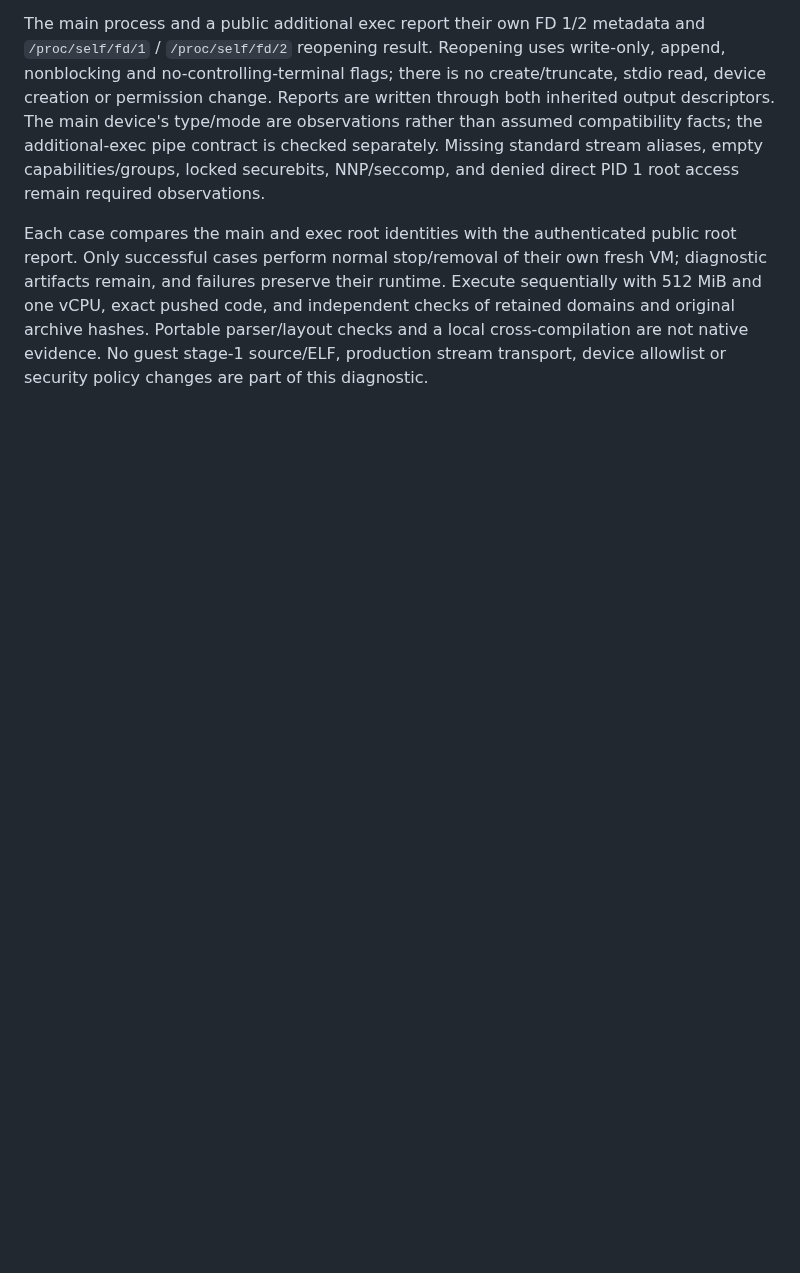
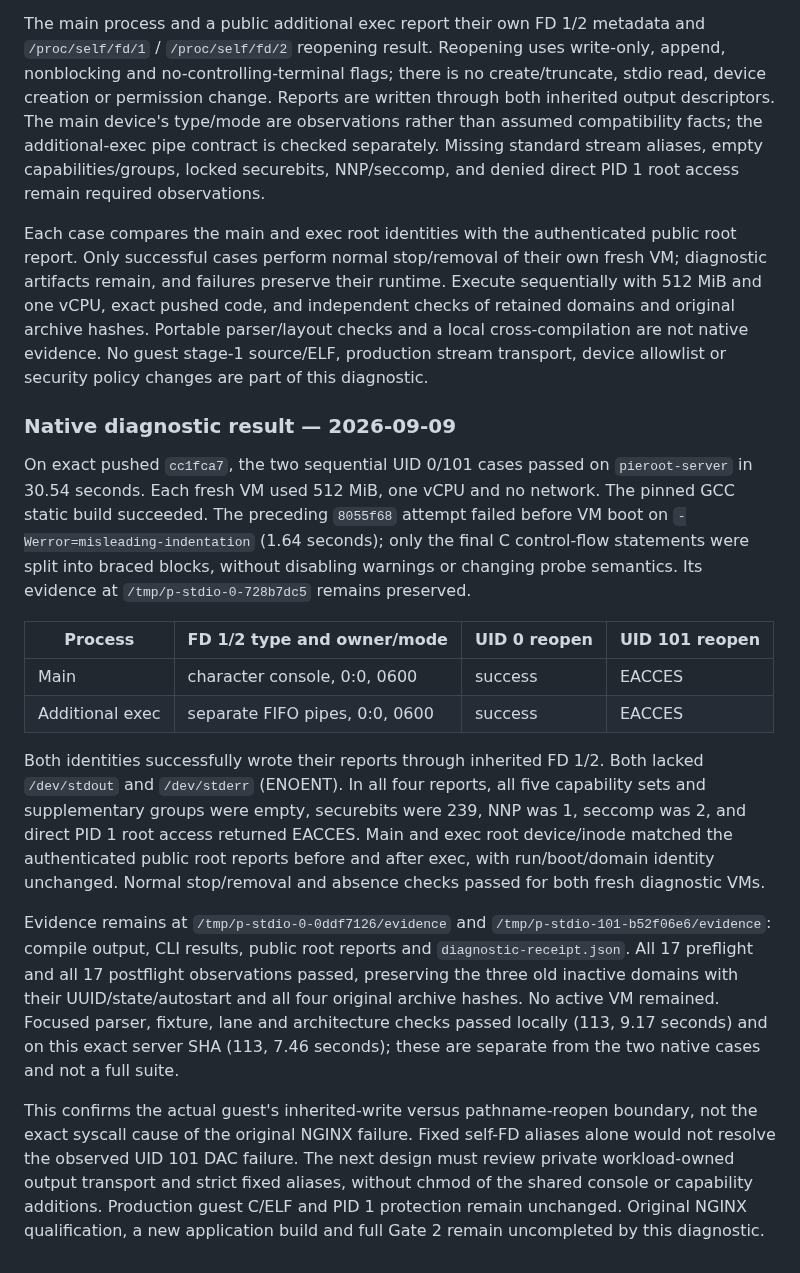
Before and after one commit to openstack-afterglow/palimpsest, a Markdown page: docs/oci-linux-process.md, the part around the change. Rendered like a GitHub page; blank space fills up the shorter version.

Commit message:
Record native stdio permission boundary evidence
Constraint: Keep native diagnostic evidence separate from NGINX and Gate 2 qualification.
Scope-risk: narrow
Confidence: high

```diff
--- a/docs/oci-linux-process.md
+++ b/docs/oci-linux-process.md
@@ -218,3 +218,44 @@ and independent checks of retained domains and original archive hashes.
 Portable parser/layout checks and a local cross-compilation are not native
 evidence. No guest stage-1 source/ELF, production stream transport, device
 allowlist or security policy changes are part of this diagnostic.
+
+### Native diagnostic result — 2026-09-09
+
+On exact pushed `cc1fca7`, the two sequential UID 0/101 cases passed on
+`pieroot-server` in 30.54 seconds. Each fresh VM used 512 MiB, one vCPU and
+no network. The pinned GCC static build succeeded. The preceding `8055f68`
+attempt failed before VM boot on `-Werror=misleading-indentation` (1.64
+seconds); only the final C control-flow statements were split into braced
+blocks, without disabling warnings or changing probe semantics. Its evidence
+at `/tmp/p-stdio-0-728b7dc5` remains preserved.
+
+| Process | FD 1/2 type and owner/mode | UID 0 reopen | UID 101 reopen |
+| --- | --- | --- | --- |
+| Main | character console, 0:0, 0600 | success | EACCES |
+| Additional exec | separate FIFO pipes, 0:0, 0600 | success | EACCES |
+
+Both identities successfully wrote their reports through inherited FD 1/2.
+Both lacked `/dev/stdout` and `/dev/stderr` (ENOENT). In all four reports,
+all five capability sets and supplementary groups were empty, securebits
+were 239, NNP was 1, seccomp was 2, and direct PID 1 root access returned
+EACCES. Main and exec root device/inode matched the authenticated public
+root reports before and after exec, with run/boot/domain identity unchanged.
+Normal stop/removal and absence checks passed for both fresh diagnostic VMs.
+
+Evidence remains at `/tmp/p-stdio-0-0ddf7126/evidence` and
+`/tmp/p-stdio-101-b52f06e6/evidence`: compile output, CLI results, public
+root reports and `diagnostic-receipt.json`. All 17 preflight and all 17
+postflight observations passed, preserving the three old inactive domains
+with their UUID/state/autostart and all four original archive hashes. No
+active VM remained. Focused parser, fixture, lane and architecture checks
+passed locally (113, 9.17 seconds) and on this exact server SHA (113, 7.46
+seconds); these are separate from the two native cases and not a full suite.
+
+This confirms the actual guest's inherited-write versus pathname-reopen
+boundary, not the exact syscall cause of the original NGINX failure. Fixed
+self-FD aliases alone would not resolve the observed UID 101 DAC failure.
+The next design must review private workload-owned output transport and
+strict fixed aliases, without chmod of the shared console or capability
+additions. Production guest C/ELF and PID 1 protection remain unchanged.
+Original NGINX qualification, a new application build and full Gate 2 remain
+uncompleted by this diagnostic.
```
Also changed, not shown: ARCHITECTURE.md (+2 -0 lines).
